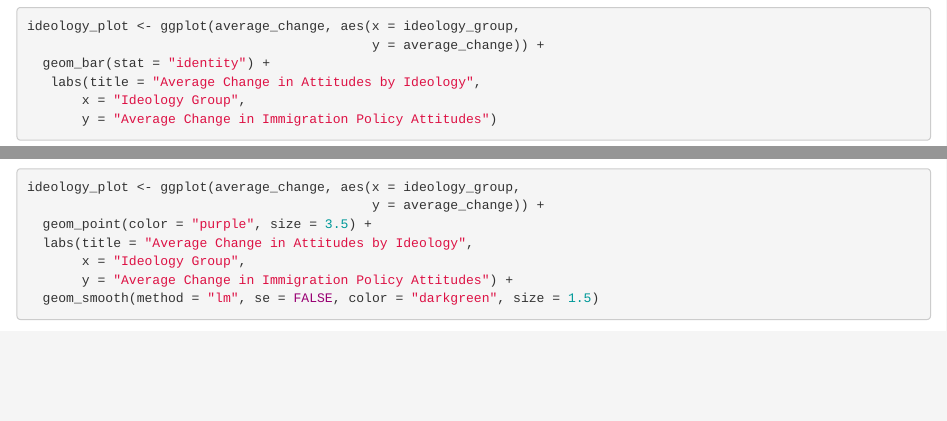
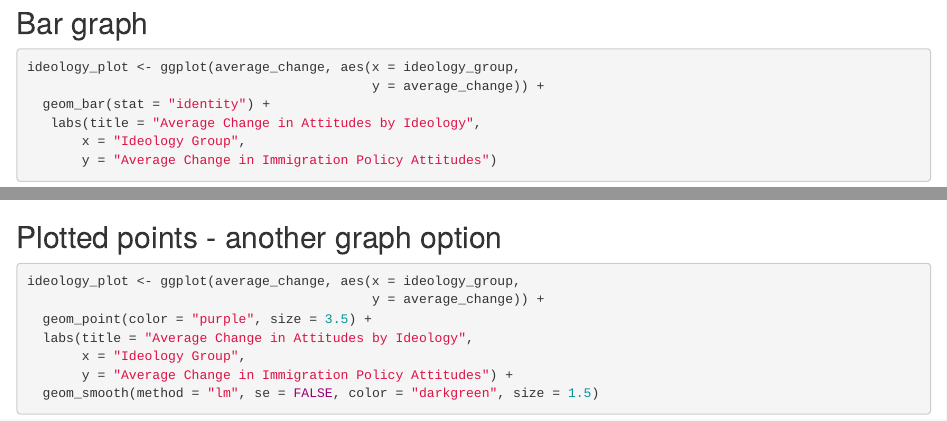
Before and after one commit to laneycardona/ps270-final-project, an R Markdown document (index.Rmd): the page in a window 1100 px wide, from 1590 px down before the commit and from 1610 px down after it, so that both start at the same text, and a second part further down, joined at a grey line. Rendered offline with R 4.5, knitr and Pandoc, with nearby package versions; drawn as R Markdown's standard HTML page in place of the format the file asks for; some code elsewhere in the file could not run offline.

Commit message:
milestone 3

````diff
--- a/index.Rmd
+++ b/index.Rmd
@@ -51,7 +51,7 @@ average_change <- trains |>
   mutate(average_change = numberim.post - numberim.pre)
 average_change
 ```
-
+## Bar graph
 ```{r}
 ideology_plot <- ggplot(average_change, aes(x = ideology_group,
                                             y = average_change)) +
@@ -61,7 +61,7 @@ ideology_plot <- ggplot(average_change, aes(x = ideology_group,
        y = "Average Change in Immigration Policy Attitudes")
 ideology_plot
 ```
-
+## Plotted points - another graph option
 ```{r}
 ideology_plot <- ggplot(average_change, aes(x = ideology_group,
                                             y = average_change)) +
````
Also changed, not shown: index.html.
